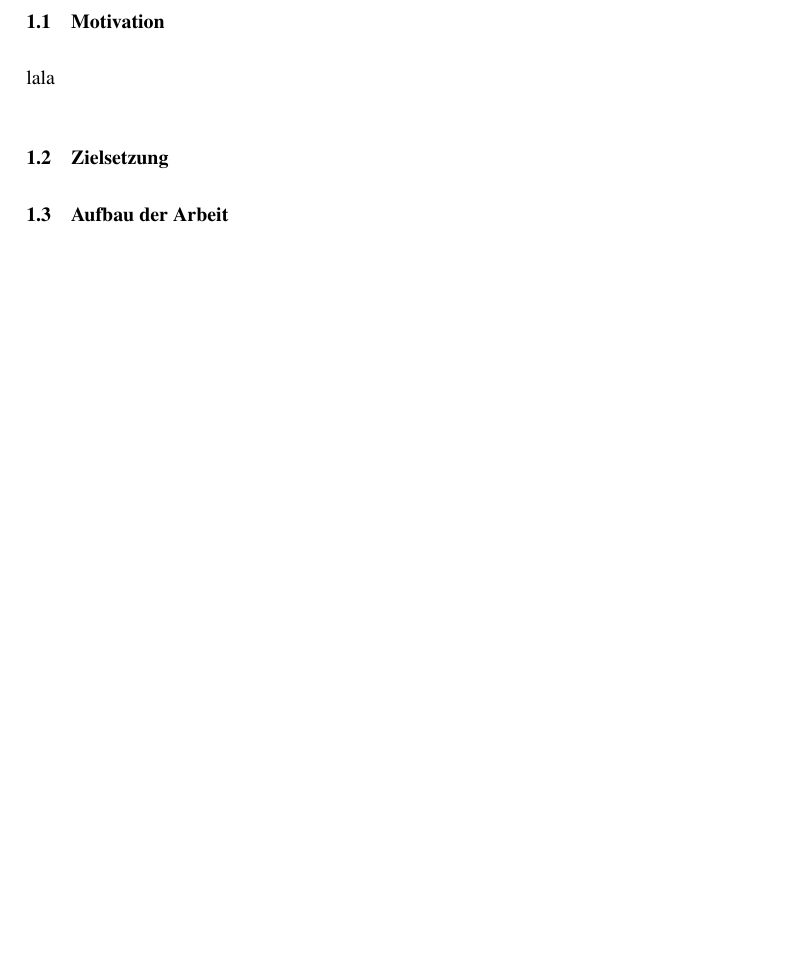
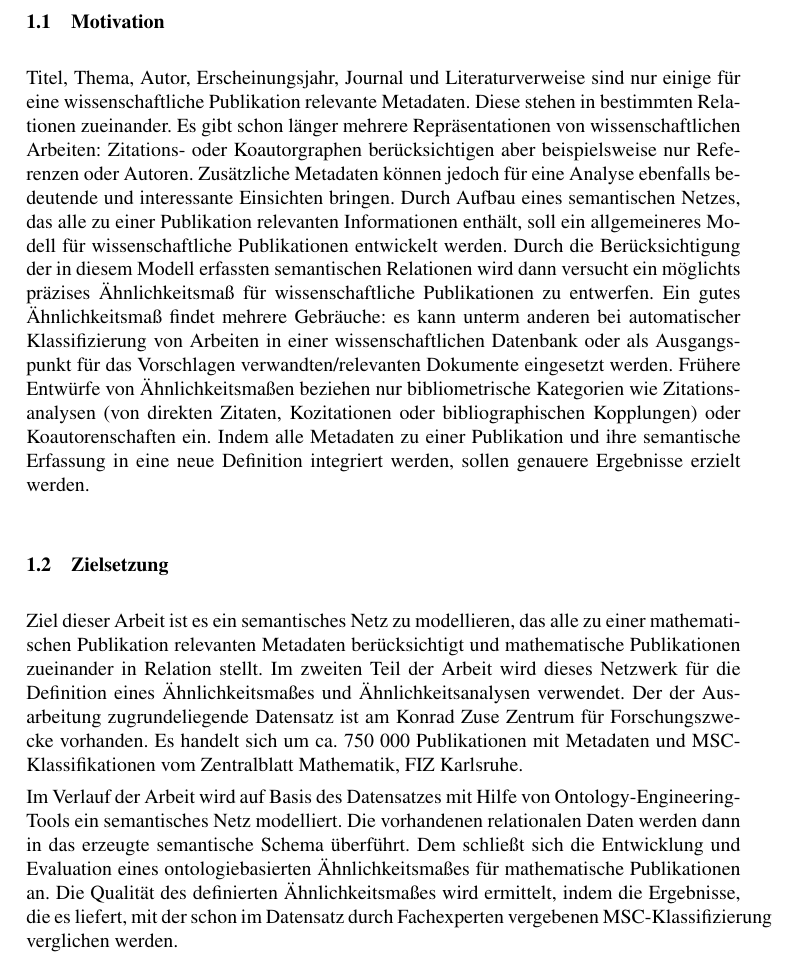
Before and after one commit to lusy/SemanticModellingPaperSimilarity, a LaTeX document (paper/paper.tex, which reads paper/1-Einleitung.tex): part of page 3 of 8 before the commit and part of page 3 of 9 after it, cut so that both start at the same text, the shorter picture padded with empty space. Compiled offline with pdfLaTeX; the source files are stored in an older character set and shown here as Unicode.

Commit message:
chapter 1.1 motivation done

```diff
--- a/paper/1-Einleitung.tex
+++ b/paper/1-Einleitung.tex
@@ -1,18 +1,38 @@
 \section{Einleitung}
 
 \subsection{Motivation}
-lala
+Titel, Thema, Autor, Erscheinungsjahr, Journal und Literaturverweise sind nur einige für eine wissenschaftliche Publikation relevante Metadaten.
+Diese stehen in bestimmten Relationen zueinander.
+Es gibt schon länger mehrere Repräsentationen von wissenschaftlichen Arbeiten: Zitations- oder Koautorgraphen berücksichtigen aber beispielsweise nur Referenzen oder Autoren.
+Zusätzliche Metadaten können jedoch für eine Analyse ebenfalls bedeutende und interessante Einsichten bringen.
+Durch Aufbau eines semantischen Netzes, das alle zu einer Publikation relevanten Informationen enthält, soll ein allgemeineres Modell für wissenschaftliche Publikationen entwickelt werden.
+Durch die Berücksichtigung der in diesem Modell erfassten semantischen Relationen wird dann versucht ein möglichts präzises Ähnlichkeitsmaß für wissenschaftliche Publikationen zu entwerfen. %vlt beispiele (A ist Autor von Paper P, P ist Journal C erschienen, hat X,Y,Z als Keywords usw)
+Ein gutes Ähnlichkeitsmaß findet mehrere Gebräuche: es kann unterm anderen bei automatischer Klassifizierung von Arbeiten in einer wissenschaftlichen Datenbank oder als Ausgangspunkt für das Vorschlagen verwandten/relevanten Dokumente eingesetzt werden.
+Frühere Entwürfe von Ähnlichkeitsmaßen beziehen nur bibliometrische Kategorien wie Zitationsanalysen (von direkten Zitaten, Kozitationen oder bibliographischen Kopplungen) oder Koautorenschaften ein.
+Indem alle Metadaten zu einer Publikation und ihre semantische Erfassung in eine neue Definition integriert werden, sollen genauere Ergebnisse erzielt werden.
 
-% themabeschreibung
+
+% themabeschreibung (vlt mit beispiel)
+% und wir wollen das machen, weil... (warum ist die frage wichtig/interessant)
 % forschungszusammenhang: was gibts schon zum thema, was ist das neue
-% und wir wollen das machen, weil...
+
 
 \subsection{Zielsetzung}
 % define keywords/schlüsselkonzepte
+% Was will ich damit erreichen/ Welche Ergebnisse strebe ich an?
 % Datensatz
 % Verfahren
 % benutzte Werkzeuge
-% Was will ich damit erreichen/ Welche Ergebnisse strebe ich an?
+
+Ziel dieser Arbeit ist es ein semantisches Netz zu modellieren, das alle zu einer mathematischen Publikation relevanten Metadaten berücksichtigt und mathematische Publikationen zueinander in Relation stellt.
+Im zweiten Teil der Arbeit wird dieses Netzwerk für die Definition eines Ähnlichkeitsmaßes und Ähnlichkeitsanalysen verwendet.
+Der der Ausarbeitung zugrundeliegende Datensatz ist am Konrad Zuse Zentrum für Forschungszwecke vorhanden.
+Es handelt sich um ca. 750 000 Publikationen mit Metadaten und MSC-Klassifikationen vom Zentralblatt Mathematik, FIZ Karlsruhe.
+
+Im Verlauf der Arbeit wird auf Basis des Datensatzes mit Hilfe von Ontology-Engineering-Tools ein semantisches Netz modelliert.
+Die vorhandenen relationalen Daten werden dann in das erzeugte semantische Schema überführt.
+Dem schließt sich die Entwicklung und Evaluation eines ontologiebasierten Ähnlichkeitsmaßes für mathematische Publikationen an.
+Die Qualität des definierten Ähnlichkeitsmaßes wird ermittelt, indem die Ergebnisse, die es liefert, mit der schon im Datensatz durch Fachexperten vergebenen MSC-Klassifizierung verglichen werden.
 
 \subsection{Aufbau der Arbeit}
 
```
